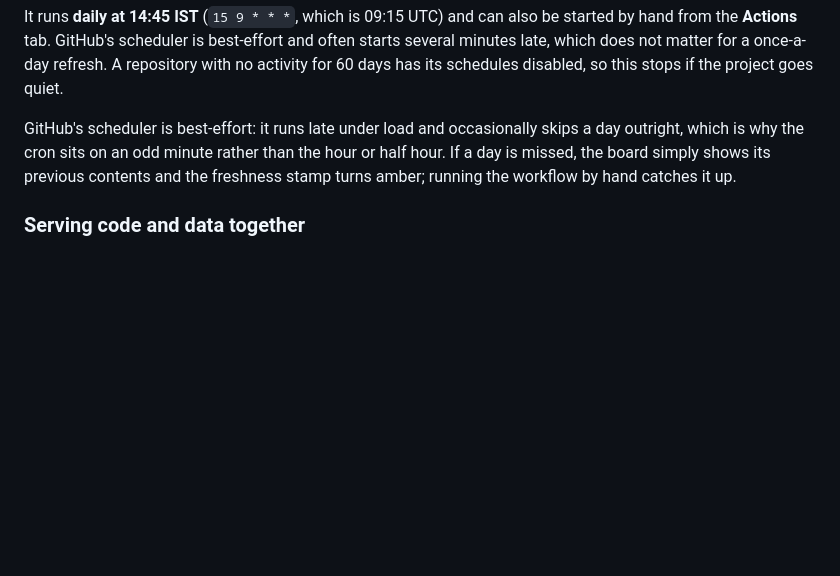
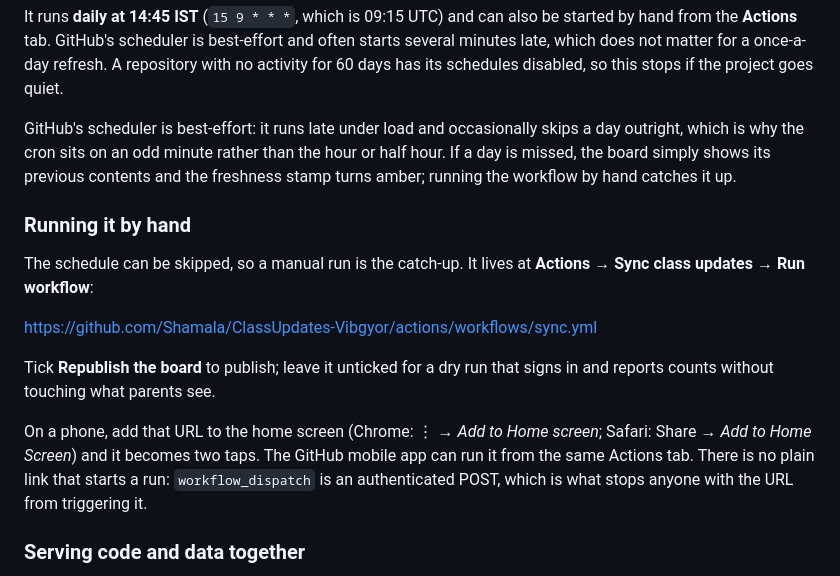
Before and after one commit to Shamala/ClassUpdates-Vibgyor, a Markdown page: docs/DEVELOPMENT.md, the part around the change. Drawn GitHub-style; blank space fills up the shorter version.

Commit message:
Write down how to run the sync by hand
The schedule is best-effort, so the manual run is the catch-up rather than a
rarely used extra. Records where it lives, what the publish checkbox does, and
how to get it onto a phone home screen.

Co-Authored-By: Claude Opus 5 <noreply@anthropic.com>

```diff
--- a/docs/DEVELOPMENT.md
+++ b/docs/DEVELOPMENT.md
@@ -296,6 +296,22 @@ a day outright, which is why the cron sits on an odd minute rather than the hour
 or half hour. If a day is missed, the board simply shows its previous contents and
 the freshness stamp turns amber; running the workflow by hand catches it up.
 
+### Running it by hand
+
+The schedule can be skipped, so a manual run is the catch-up. It lives at
+**Actions → Sync class updates → Run workflow**:
+
+<https://github.com/Shamala/ClassUpdates-Vibgyor/actions/workflows/sync.yml>
+
+Tick **Republish the board** to publish; leave it unticked for a dry run that
+signs in and reports counts without touching what parents see.
+
+On a phone, add that URL to the home screen (Chrome: ⋮ → *Add to Home screen*;
+Safari: Share → *Add to Home Screen*) and it becomes two taps. The GitHub mobile
+app can run it from the same Actions tab. There is no plain link that starts a
+run: `workflow_dispatch` is an authenticated POST, which is what stops anyone
+with the URL from triggering it.
+
 ### Serving code and data together
 
 `app.js`, `class_data.enc.js` and `static_data.js` are **network-first** in the
```
